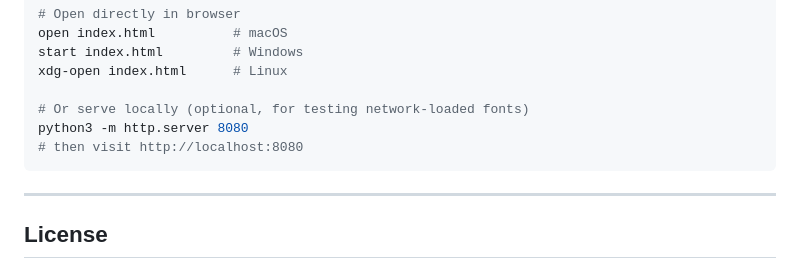
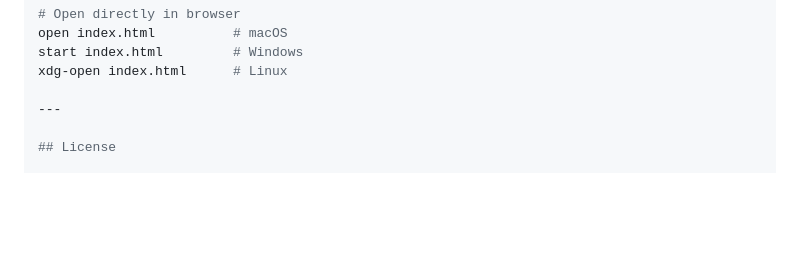
Before and after one commit to tejaswa4692/IEEEhackthonwebpage, a Markdown page: README.md, the part around the change. Rendered like a GitHub page; blank space fills up the shorter version.

````diff
--- a/README.md
+++ b/README.md
@@ -279,11 +279,6 @@ open index.html          # macOS
 start index.html         # Windows
 xdg-open index.html      # Linux
 
-# Or serve locally (optional, for testing network-loaded fonts)
-python3 -m http.server 8080
-# then visit http://localhost:8080
-```
-
 ---
 
 ## License
````
